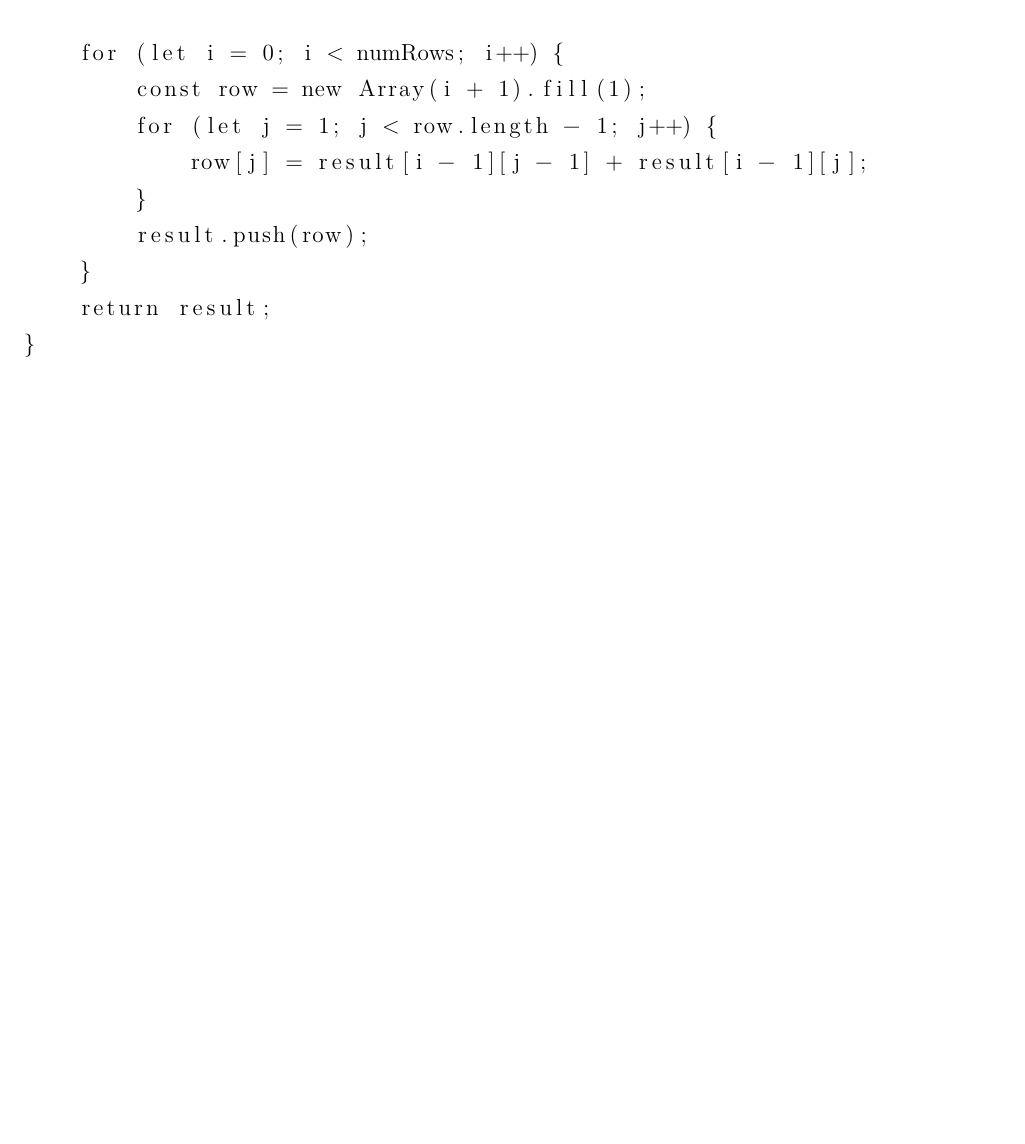
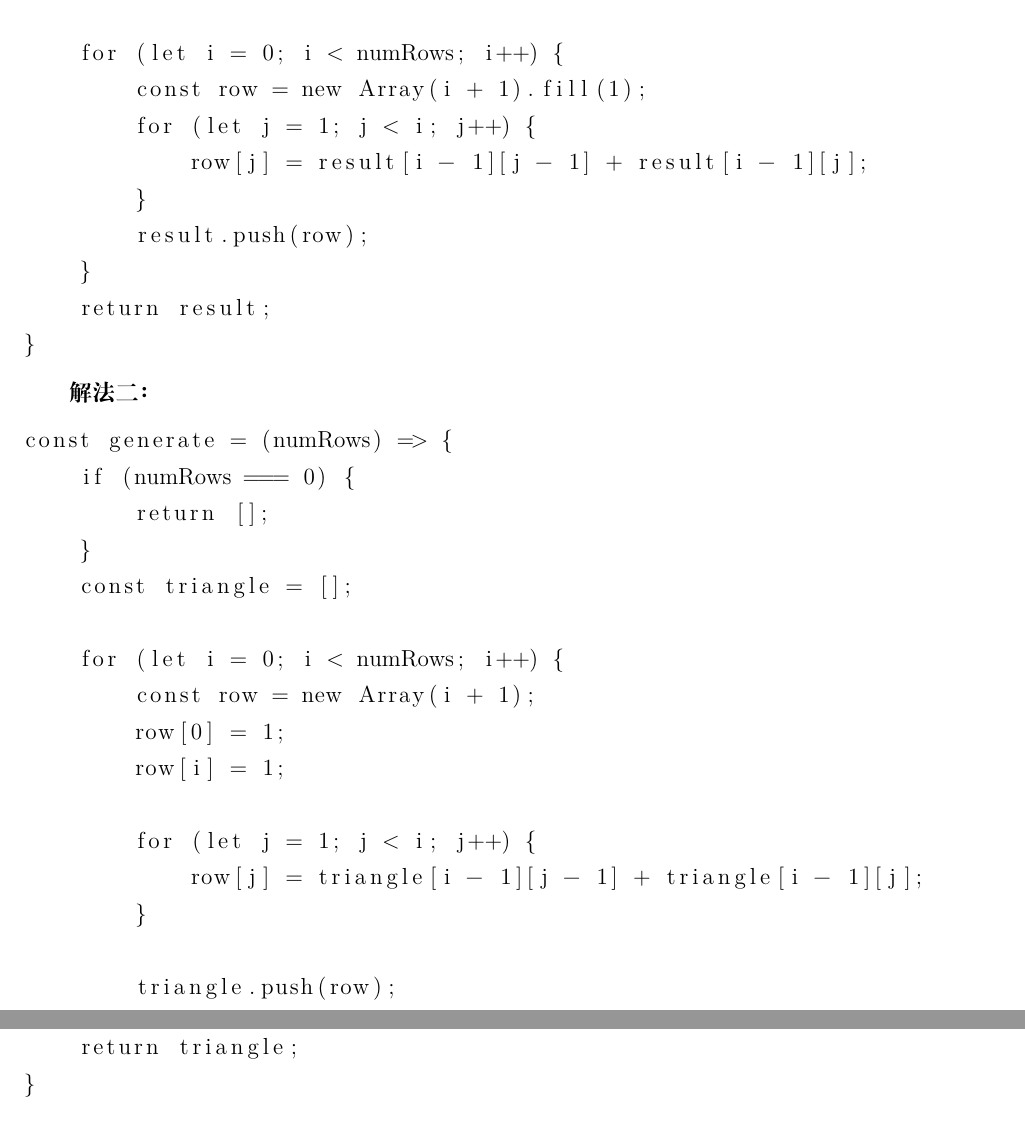
Before and after one commit to WinfredMa/algorithm-learning-js, a LaTeX book (notes/main.tex, which reads notes/dynamicProgramming.tex): part of page 26 of 27 before the commit and two parts of pages 26 and 27 of 28 after it, the two joined at a grey line, cut so that both start at the same text, the shorter picture padded with empty space. Compiled offline with XeLaTeX.

Commit message:
refine code.

```diff
--- a/notes/dynamicProgramming.tex
+++ b/notes/dynamicProgramming.tex
@@ -61,12 +61,37 @@ const generate = (numRows) => {
 
     for (let i = 0; i < numRows; i++) {
         const row = new Array(i + 1).fill(1);
-        for (let j = 1; j < row.length - 1; j++) {
+        for (let j = 1; j < i; j++) {
             row[j] = result[i - 1][j - 1] + result[i - 1][j];
         }
         result.push(row);
     }
     return result;
+}
+\end{lstlisting}
+
+\textbf{解法二：}
+
+\begin{lstlisting}
+const generate = (numRows) => {
+    if (numRows === 0) {
+        return [];
+    }
+    const triangle = [];
+
+    for (let i = 0; i < numRows; i++) {
+        const row = new Array(i + 1);
+        row[0] = 1;
+        row[i] = 1;
+
+        for (let j = 1; j < i; j++) {
+            row[j] = triangle[i - 1][j - 1] + triangle[i - 1][j];
+        }
+
+        triangle.push(row);
+    }
+
+    return triangle;
 }
 \end{lstlisting}
 
```
Also changed, not shown: 2 other files.
